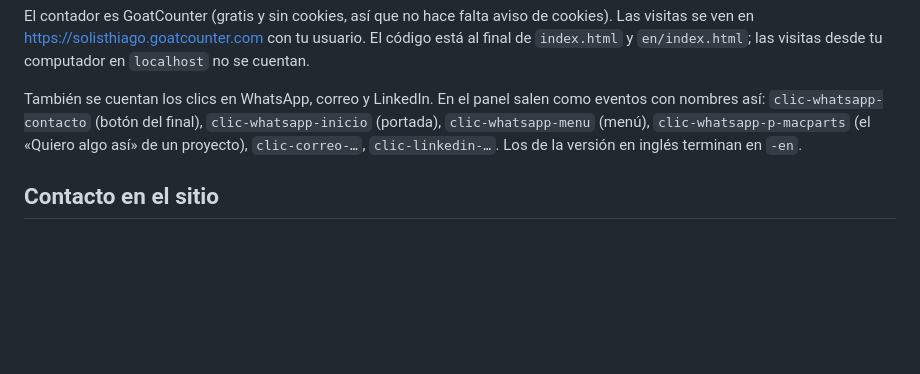
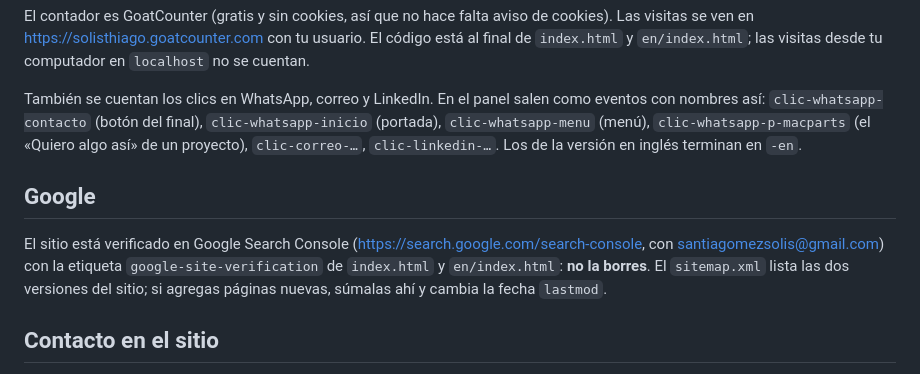
Before and after one commit to Solisthiago/portafolio-thiago, a Markdown page: LEEME.md, the part around the change. Rendered like a GitHub page; blank space fills up the shorter version.

Commit message:
LEEME: Google Search Console
Co-Authored-By: Claude Opus 5.5 <noreply@anthropic.com>

```diff
--- a/LEEME.md
+++ b/LEEME.md
@@ -122,6 +122,10 @@ El contador es GoatCounter (gratis y sin cookies, así que no hace falta aviso d
 
 También se cuentan los clics en WhatsApp, correo y LinkedIn. En el panel salen como eventos con nombres así: `clic-whatsapp-contacto` (botón del final), `clic-whatsapp-inicio` (portada), `clic-whatsapp-menu` (menú), `clic-whatsapp-p-macparts` (el «Quiero algo así» de un proyecto), `clic-correo-…`, `clic-linkedin-…`. Los de la versión en inglés terminan en `-en`.
 
+## Google
+
+El sitio está verificado en Google Search Console (https://search.google.com/search-console, con santiagomezsolis@gmail.com) con la etiqueta `google-site-verification` de `index.html` y `en/index.html`: **no la borres**. El `sitemap.xml` lista las dos versiones del sitio; si agregas páginas nuevas, súmalas ahí y cambia la fecha `lastmod`.
+
 ## Contacto en el sitio
 
 - WhatsApp: +57 300 519 8202 (botones con mensaje según el lugar)
```
